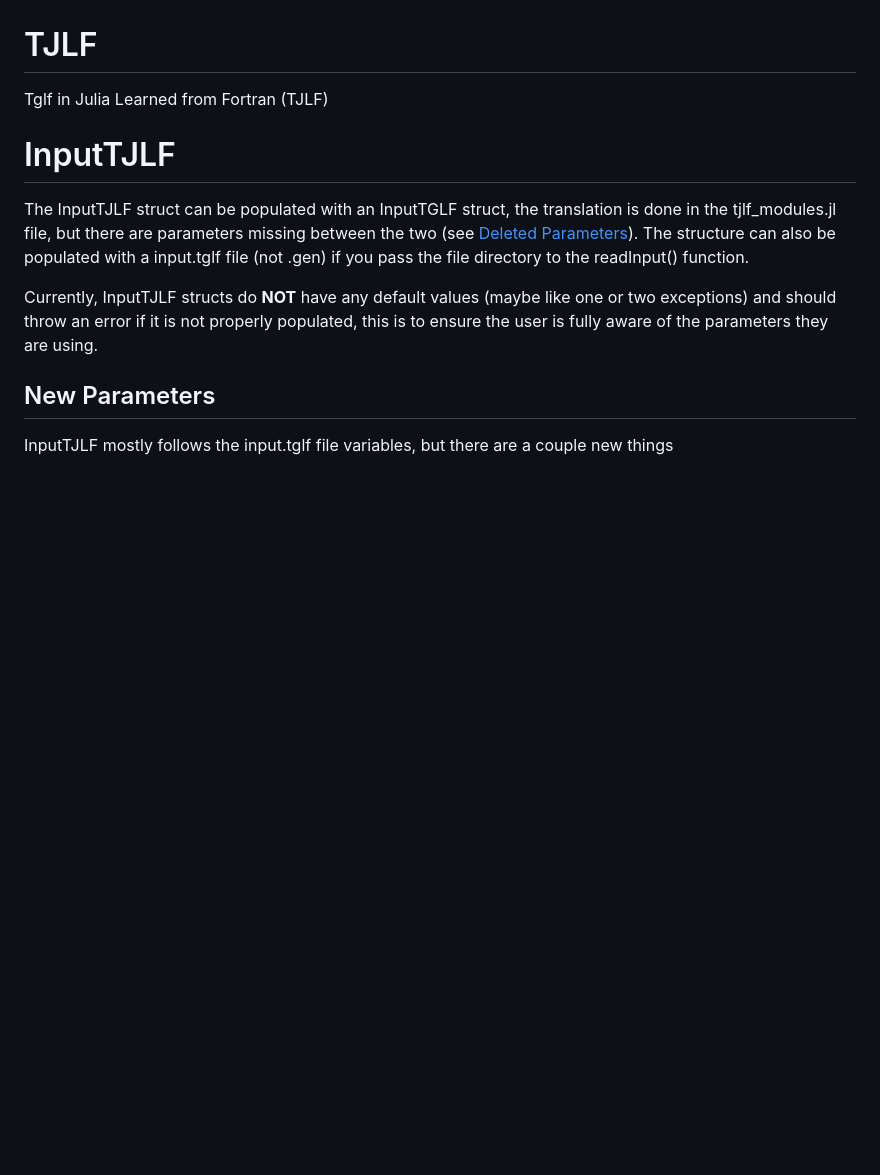
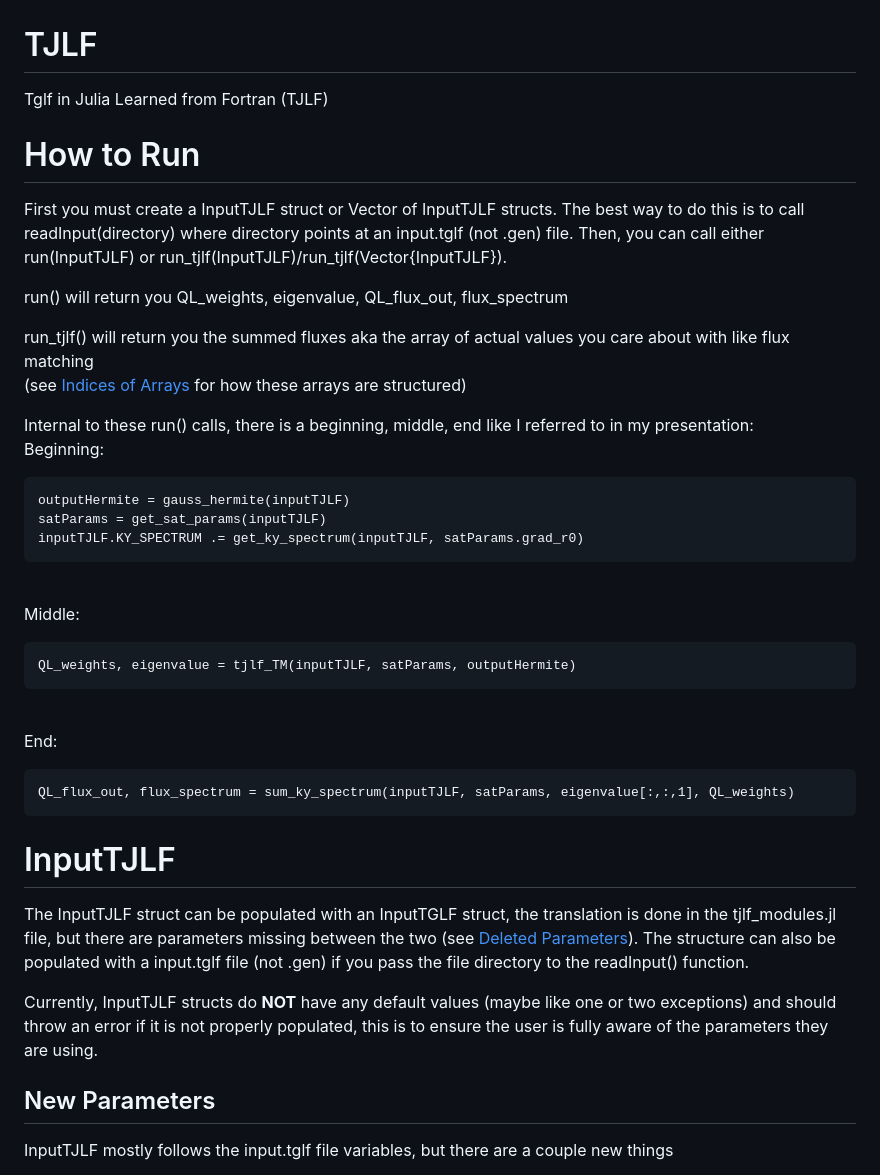
Before and after one commit to ProjectTorreyPines/TJLF.jl, a Markdown page: README.md, the part around one of its changes. GitHub-like rendering; blank space fills up the shorter version.

```diff
--- a/README.md
+++ b/README.md
@@ -1,5 +1,24 @@
 # TJLF
 Tglf in Julia Learned from Fortran (TJLF)
+
+# How to Run
+
+First you must create a InputTJLF struct or Vector of InputTJLF structs. The best way to do this is to call readInput(directory) where directory points at an input.tglf (not .gen) file. Then, you can call either run(InputTJLF) or run_tjlf(InputTJLF)/run_tjlf(Vector{InputTJLF}).
+
+run() will return you QL_weights, eigenvalue, QL_flux_out, flux_spectrum
+
+run_tjlf() will return you the summed fluxes aka the array of actual values you care about with like flux matching<br>
+(see [Indices of Arrays](#indices-of-arrays) for how these arrays are structured)
+
+Internal to these run() calls, there is a beginning, middle, end like I referred to in my presentation:<br>
+Beginning:
+<pre>outputHermite = gauss_hermite(inputTJLF)
+satParams = get_sat_params(inputTJLF)
+inputTJLF.KY_SPECTRUM .= get_ky_spectrum(inputTJLF, satParams.grad_r0)</pre><br>
+Middle:
+<pre>QL_weights, eigenvalue = tjlf_TM(inputTJLF, satParams, outputHermite)</pre><br>
+End:
+<pre>QL_flux_out, flux_spectrum = sum_ky_spectrum(inputTJLF, satParams, eigenvalue[:,:,1], QL_weights)</pre>
 
 # InputTJLF
 
```
Also changed, not shown: other parts of README.md (+6 -2 lines).
